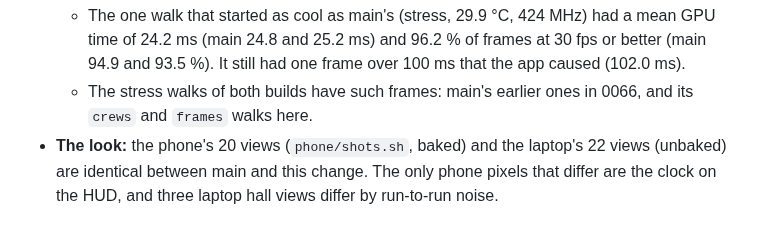
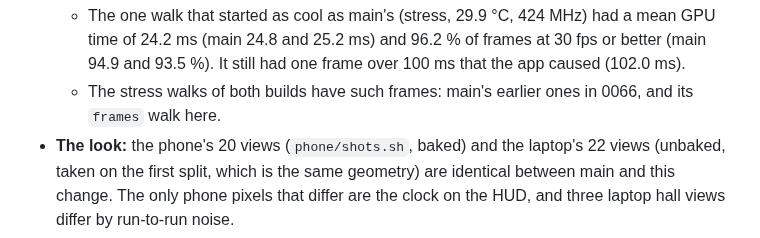
Before and after one commit to 5wHN28Dg/kks-explorer, a Markdown page: docs/decisions/0057-plant-realism.md, the part around the change. Rendered like a GitHub page.

Commit message:
0057: the shadow casters' note, two corrections
Co-Authored-By: Claude Opus 5.5 <noreply@anthropic.com>

```diff
--- a/docs/decisions/0057-plant-realism.md
+++ b/docs/decisions/0057-plant-realism.md
@@ -389,8 +389,8 @@ walks with `probe=1` and `SAMPLE=1`; "stress" means `scenario=shift_cold`, fast,
   - The one walk that started as cool as main's (stress, 29.9 °C, 424 MHz) had a mean GPU time of 24.2 ms (main
     24.8 and 25.2 ms) and 96.2 % of frames at 30 fps or better (main 94.9 and 93.5 %). It still had one frame over
     100 ms that the app caused (102.0 ms).
-  - The stress walks of both builds have such frames: main's earlier ones in 0066, and its `crews` and `frames` walks
-    here.
-- **The look:** the phone's 20 views (`phone/shots.sh`, baked) and the laptop's 22 views (unbaked) are identical
+  - The stress walks of both builds have such frames: main's earlier ones in 0066, and its `frames` walk here.
+- **The look:** the phone's 20 views (`phone/shots.sh`, baked) and the laptop's 22 views (unbaked, taken on the first split, which is the same
+  geometry) are identical
   between main and this change. The only phone pixels that differ are the clock on the HUD, and three laptop hall
   views differ by run-to-run noise.
```
